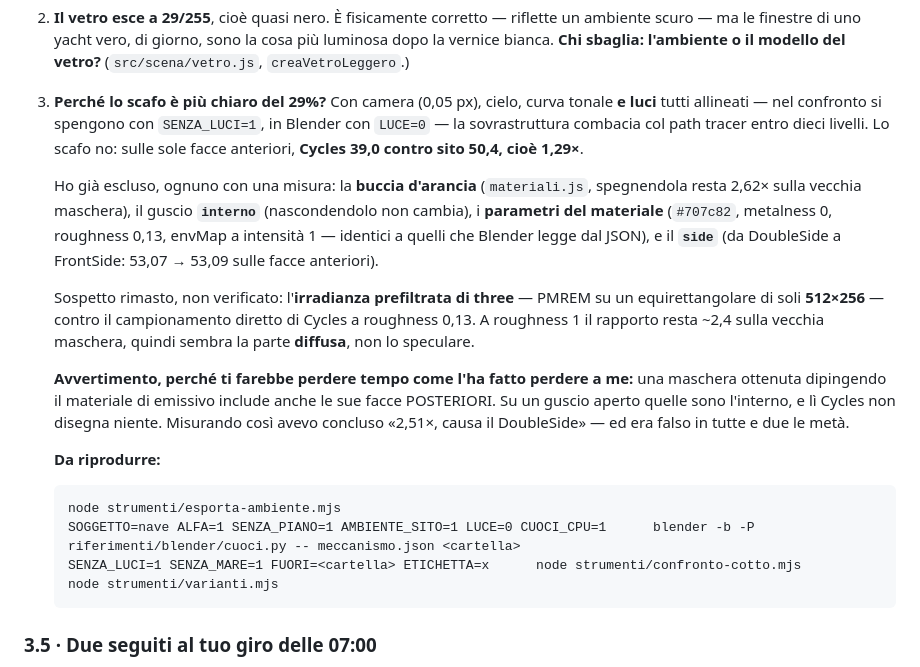
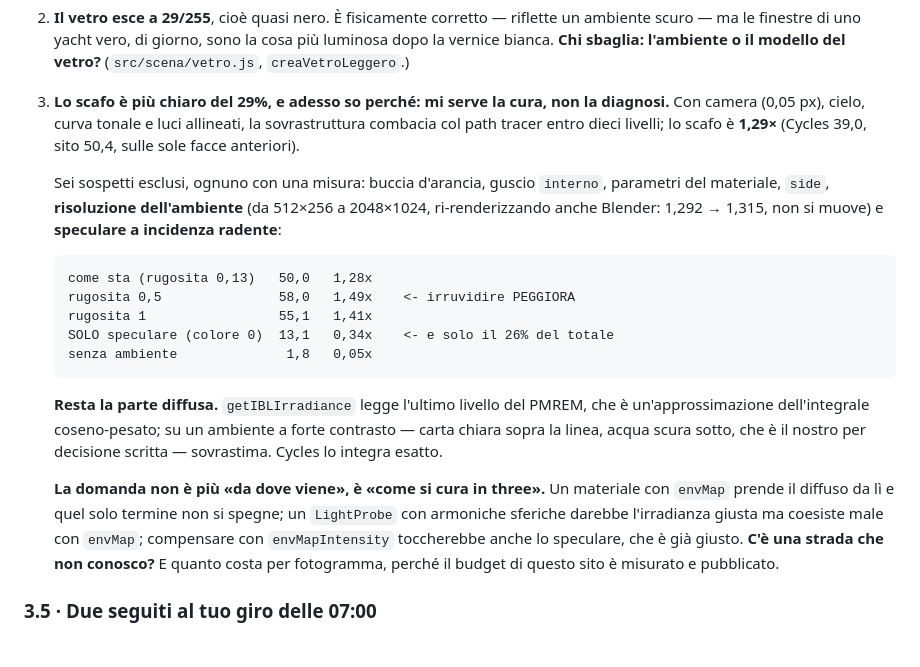
Before and after one commit to Villani85/nautica, a Markdown page: feedback/CHIEDO.md, the part around the change. Rendered like a GitHub page.

Commit message:
CHIEDO.md: sullo scafo la domanda diventa la cura, non la diagnosi
Trovata la causa del 29% (l irradianza diffusa dal PMREM, che su un cielo a
forte contrasto sovrastima), la domanda vecchia -- da dove viene -- e chiusa e
farebbe perdere un giro. Al suo posto: come si cura in three, con i sei
sospetti esclusi elencati col loro numero perche nessuno li riattacchi.

Co-Authored-By: Claude Opus 5 (1M context) <noreply@anthropic.com>
Claude-Session: https://claude.ai/code/session_01Pt57ugFQzQaeBRGjR96Hmh

````diff
--- a/feedback/CHIEDO.md
+++ b/feedback/CHIEDO.md
@@ -146,37 +146,37 @@ Se sì, di quanto, e in che verso? (`src/scena/simulazione.js`, le armoniche e
    più luminosa dopo la vernice bianca. **Chi sbaglia: l'ambiente o il modello
    del vetro?** (`src/scena/vetro.js`, `creaVetroLeggero`.)
 
-3. **Perché lo scafo è più chiaro del 29%?** Con camera (0,05 px), cielo,
-   curva tonale **e luci** tutti allineati — nel confronto si spengono con
-   `SENZA_LUCI=1`, in Blender con `LUCE=0` — la sovrastruttura combacia col
-   path tracer entro dieci livelli. Lo scafo no: sulle sole facce anteriori,
-   **Cycles 39,0 contro sito 50,4, cioè 1,29×**.
+3. **Lo scafo è più chiaro del 29%, e adesso so perché: mi serve la cura, non
+   la diagnosi.** Con camera (0,05 px), cielo, curva tonale e luci allineati,
+   la sovrastruttura combacia col path tracer entro dieci livelli; lo scafo è
+   **1,29×** (Cycles 39,0, sito 50,4, sulle sole facce anteriori).
 
-   Ho già escluso, ognuno con una misura: la **buccia d'arancia**
-   (`materiali.js`, spegnendola resta 2,62× sulla vecchia maschera), il guscio
-   **`interno`** (nascondendolo non cambia), i **parametri del materiale**
-   (`#707c82`, metalness 0, roughness 0,13, envMap a intensità 1 — identici a
-   quelli che Blender legge dal JSON), e il **`side`** (da DoubleSide a
-   FrontSide: 53,07 → 53,09 sulle facce anteriori).
+   Sei sospetti esclusi, ognuno con una misura: buccia d'arancia, guscio
+   `interno`, parametri del materiale, `side`, **risoluzione dell'ambiente**
+   (da 512×256 a 2048×1024, ri-renderizzando anche Blender: 1,292 → 1,315, non
+   si muove) e **speculare a incidenza radente**:
 
-   Sospetto rimasto, non verificato: l'**irradianza prefiltrata di three** —
-   PMREM su un equirettangolare di soli **512×256** — contro il campionamento
-   diretto di Cycles a roughness 0,13. A roughness 1 il rapporto resta ~2,4
-   sulla vecchia maschera, quindi sembra la parte **diffusa**, non lo speculare.
+   ```
+   come sta (rugosita 0,13)   50,0   1,28x
+   rugosita 0,5               58,0   1,49x    <- irruvidire PEGGIORA
+   rugosita 1                 55,1   1,41x
+   SOLO speculare (colore 0)  13,1   0,34x    <- e solo il 26% del totale
+   senza ambiente              1,8   0,05x
+   ```
 
-   **Avvertimento, perché ti farebbe perdere tempo come l'ha fatto perdere a
-   me:** una maschera ottenuta dipingendo il materiale di emissivo include
-   anche le sue facce POSTERIORI. Su un guscio aperto quelle sono l'interno, e
-   lì Cycles non disegna niente. Misurando così avevo concluso «2,51×, causa il
-   DoubleSide» — ed era falso in tutte e due le metà.
+   **Resta la parte diffusa.** `getIBLIrradiance` legge l'ultimo livello del
+   PMREM, che è un'approssimazione dell'integrale coseno-pesato; su un ambiente
+   a forte contrasto — carta chiara sopra la linea, acqua scura sotto, che è il
+   nostro per decisione scritta — sovrastima. Cycles lo integra esatto.
 
-   **Da riprodurre:**
-   ```
-   node strumenti/esporta-ambiente.mjs
-   SOGGETTO=nave ALFA=1 SENZA_PIANO=1 AMBIENTE_SITO=1 LUCE=0 CUOCI_CPU=1      blender -b -P riferimenti/blender/cuoci.py -- meccanismo.json <cartella>
-   SENZA_LUCI=1 SENZA_MARE=1 FUORI=<cartella> ETICHETTA=x      node strumenti/confronto-cotto.mjs
-   node strumenti/varianti.mjs
-   ```
+   **La domanda non è più «da dove viene», è «come si cura in three».** Un
+   materiale con `envMap` prende il diffuso da lì e quel solo termine non si
+   spegne; un `LightProbe` con armoniche sferiche darebbe l'irradianza giusta
+   ma coesiste male con `envMap`; compensare con `envMapIntensity` toccherebbe
+   anche lo speculare, che è già giusto. **C'è una strada che non conosco?** E
+   quanto costa per fotogramma, perché il budget di questo sito è misurato e
+   pubblicato.
+
 
 ### 3.5 · Due seguiti al tuo giro delle 07:00
 
````
